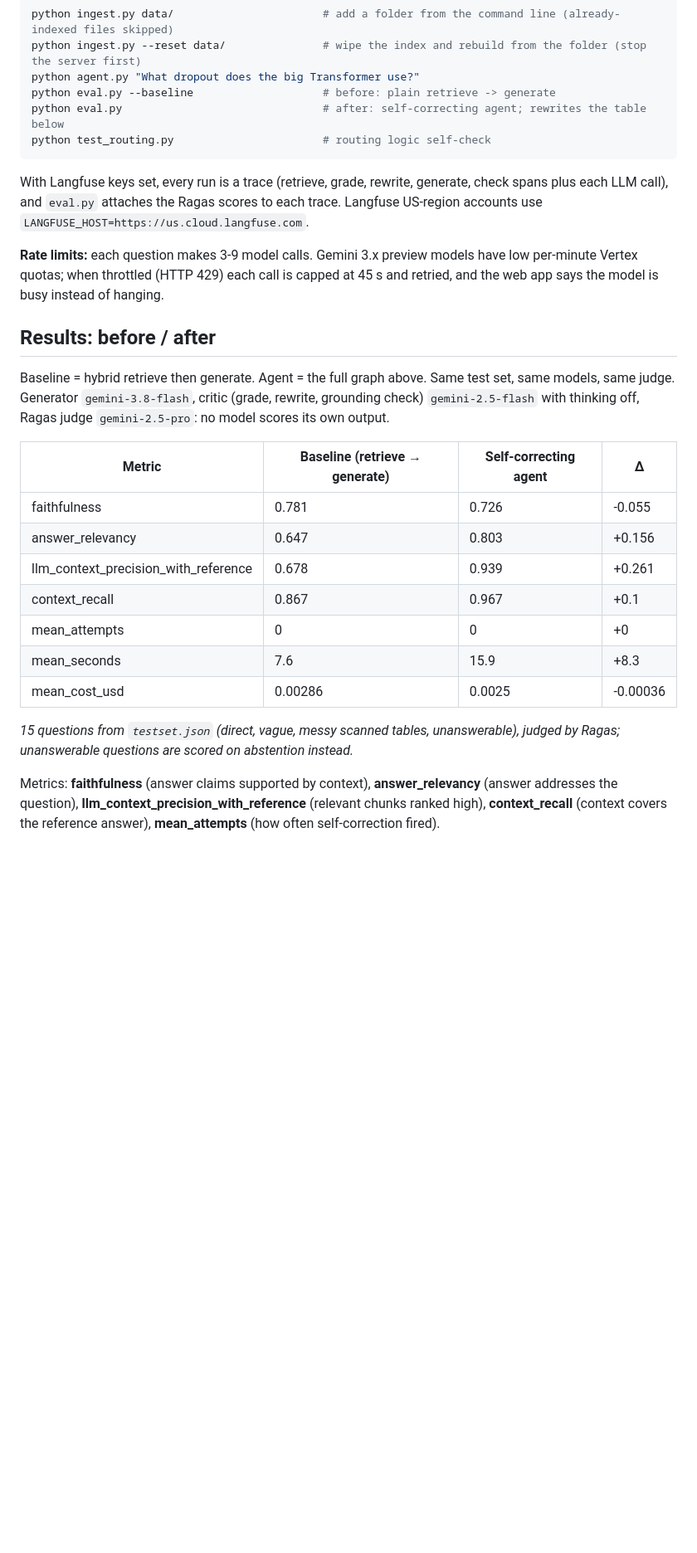
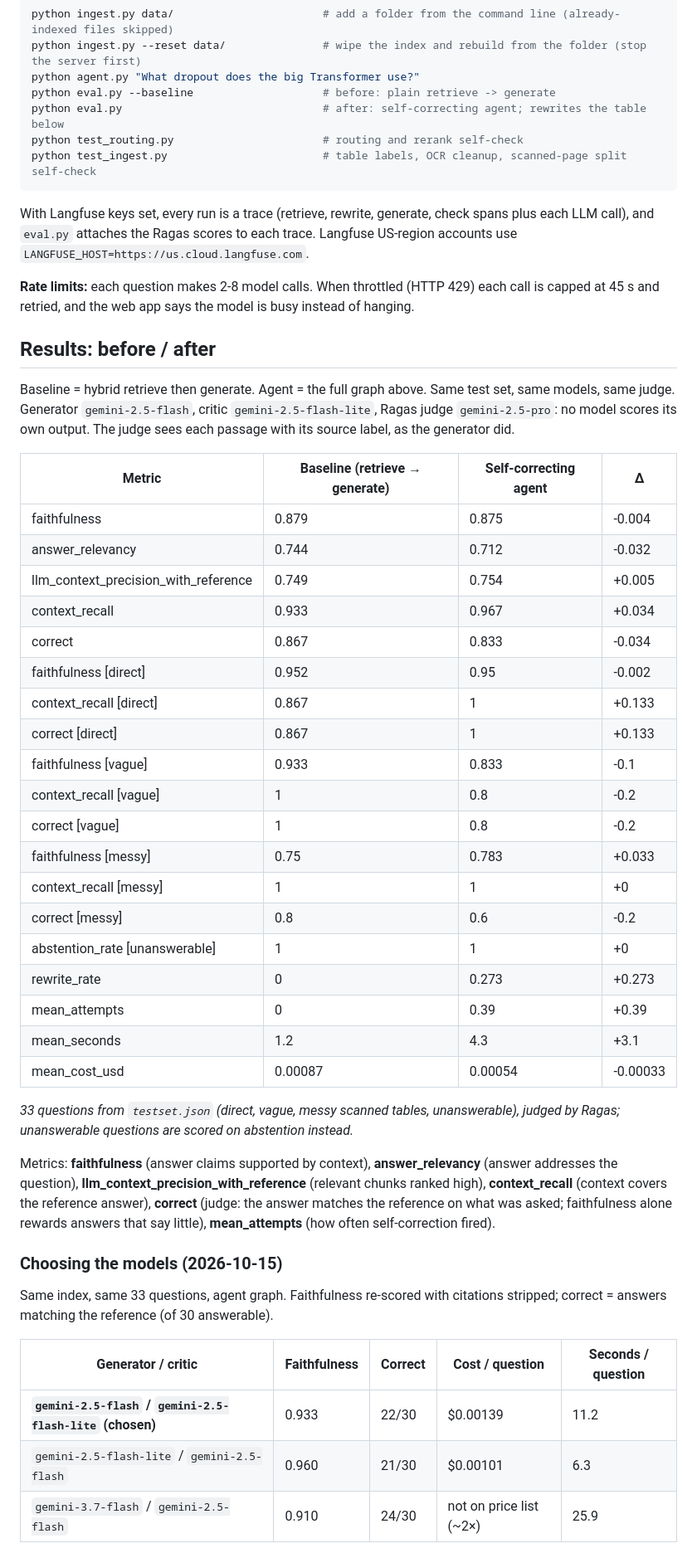
Before and after one commit to thevedantt/Veritas, a Markdown page: README.md, the part around one of its changes. Shown at 83% size. Drawn GitHub-style; blank space fills up the shorter version.

Commit message:
docs: update README with updated agent architecture, test instructions, and evaluation metrics

````diff
--- a/README.md
+++ b/README.md
@@ -60,36 +74,63 @@ python ingest.py --reset data/               # wipe the index and rebuild from t
 python agent.py "What dropout does the big Transformer use?"
 python eval.py --baseline                    # before: plain retrieve -> generate
 python eval.py                               # after: self-correcting agent; rewrites the table below
-python test_routing.py                       # routing logic self-check
+python test_routing.py                       # routing and rerank self-check
+python test_ingest.py                        # table labels, OCR cleanup, scanned-page split self-check
 ```
 
-With Langfuse keys set, every run is a trace (retrieve, grade, rewrite, generate, check spans plus each LLM
+With Langfuse keys set, every run is a trace (retrieve, rewrite, generate, check spans plus each LLM
 call), and `eval.py` attaches the Ragas scores to each trace. Langfuse US-region accounts use
 `LANGFUSE_HOST=https://us.cloud.langfuse.com`.
 
-**Rate limits:** each question makes 3-9 model calls. Gemini 3.x preview models have low per-minute Vertex
-quotas; when throttled (HTTP 429) each call is capped at 45 s and retried, and the web app says the model is
-busy instead of hanging.
+**Rate limits:** each question makes 2-8 model calls. When throttled (HTTP 429) each call is capped at 45 s
+and retried, and the web app says the model is busy instead of hanging.
 
 ## Results: before / after
 
 Baseline = hybrid retrieve then generate. Agent = the full graph above. Same test set, same models,
-same judge. Generator `gemini-3.8-flash`, critic (grade, rewrite, grounding check) `gemini-2.5-flash` with thinking off, Ragas judge `gemini-2.5-pro`: no model scores its own output.
+same judge. Generator `gemini-2.5-flash`, critic `gemini-2.5-flash-lite`, Ragas judge `gemini-2.5-pro`: no
+model scores its own output. The judge sees each passage with its source label, as the generator did.
 
 <!-- scores:start -->
 | Metric | Baseline (retrieve → generate) | Self-correcting agent | Δ |
 |---|---|---|---|
-| faithfulness | 0.781 | 0.726 | -0.055 |
-| answer_relevancy | 0.647 | 0.803 | +0.156 |
-| llm_context_precision_with_reference | 0.678 | 0.939 | +0.261 |
-| context_recall | 0.867 | 0.967 | +0.1 |
-| mean_attempts | 0 | 0 | +0 |
-| mean_seconds | 7.6 | 15.9 | +8.3 |
-| mean_cost_usd | 0.00286 | 0.0025 | -0.00036 |
+| faithfulness | 0.879 | 0.875 | -0.004 |
+| answer_relevancy | 0.744 | 0.712 | -0.032 |
+| llm_context_precision_with_reference | 0.749 | 0.754 | +0.005 |
+| context_recall | 0.933 | 0.967 | +0.034 |
+| correct | 0.867 | 0.833 | -0.034 |
+| faithfulness [direct] | 0.952 | 0.95 | -0.002 |
+| context_recall [direct] | 0.867 | 1 | +0.133 |
+| correct [direct] | 0.867 | 1 | +0.133 |
+| faithfulness [vague] | 0.933 | 0.833 | -0.1 |
+| context_recall [vague] | 1 | 0.8 | -0.2 |
+| correct [vague] | 1 | 0.8 | -0.2 |
+| faithfulness [messy] | 0.75 | 0.783 | +0.033 |
+| context_recall [messy] | 1 | 1 | +0 |
+| correct [messy] | 0.8 | 0.6 | -0.2 |
+| abstention_rate [unanswerable] | 1 | 1 | +0 |
+| rewrite_rate | 0 | 0.273 | +0.273 |
+| mean_attempts | 0 | 0.39 | +0.39 |
+| mean_seconds | 1.2 | 4.3 | +3.1 |
+| mean_cost_usd | 0.00087 | 0.00054 | -0.00033 |
 
-_15 questions from `testset.json` (direct, vague, messy scanned tables, unanswerable), judged by Ragas; unanswerable questions are scored on abstention instead._
+_33 questions from `testset.json` (direct, vague, messy scanned tables, unanswerable), judged by Ragas; unanswerable questions are scored on abstention instead._
 <!-- scores:end -->
 
 Metrics: **faithfulness** (answer claims supported by context), **answer_relevancy** (answer addresses the
 question), **llm_context_precision_with_reference** (relevant chunks ranked high), **context_recall**
-(context covers the reference answer), **mean_attempts** (how often self-correction fired).
+(context covers the reference answer), **correct** (judge: the answer matches the reference on what was
+asked; faithfulness alone rewards answers that say little), **mean_attempts** (how often self-correction
+fired).
+
+### Choosing the models (2026-10-15)
+
+Same index, same 33 questions, agent graph. Faithfulness re-scored with citations stripped; correct = answers
+matching the reference (of 30 answerable).
+
+| Generator / critic | Faithfulness | Correct | Cost / question | Seconds / question |
+|---|---|---|---|---|
+| **`gemini-2.5-flash` / `gemini-2.5-flash-lite` (chosen)** | 0.933 | 22/30 | $0.00139 | 11.2 |
+| `gemini-2.5-flash-lite` / `gemini-2.5-flash` | 0.960 | 21/30 | $0.00101 | 6.3 |
+| `gemini-3.7-flash` / `gemini-2.5-flash` | 0.910 | 24/30 | not on price list (~2×) | 25.9 |
+
````
Also changed, not shown: other parts of README.md (+31 -14 lines).
